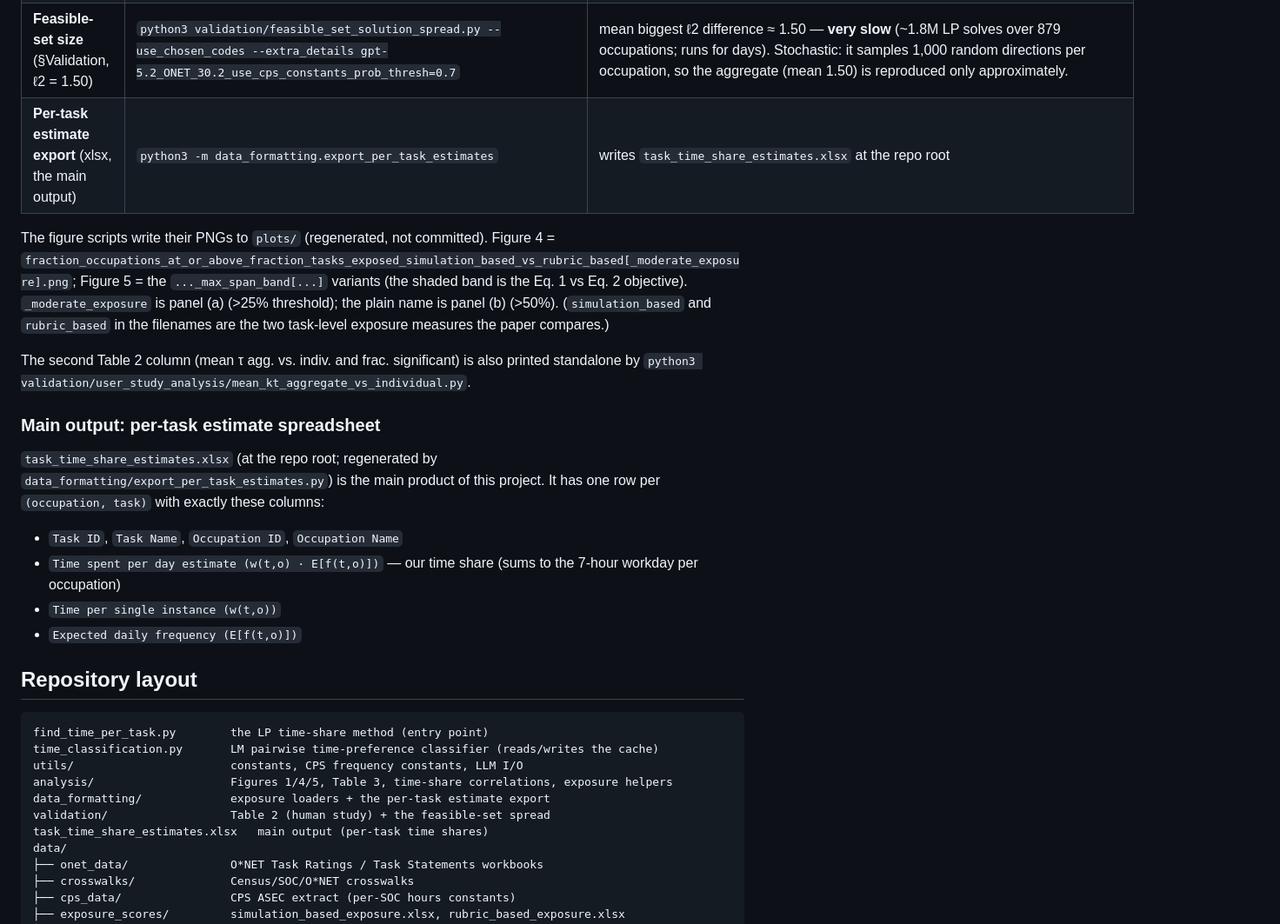
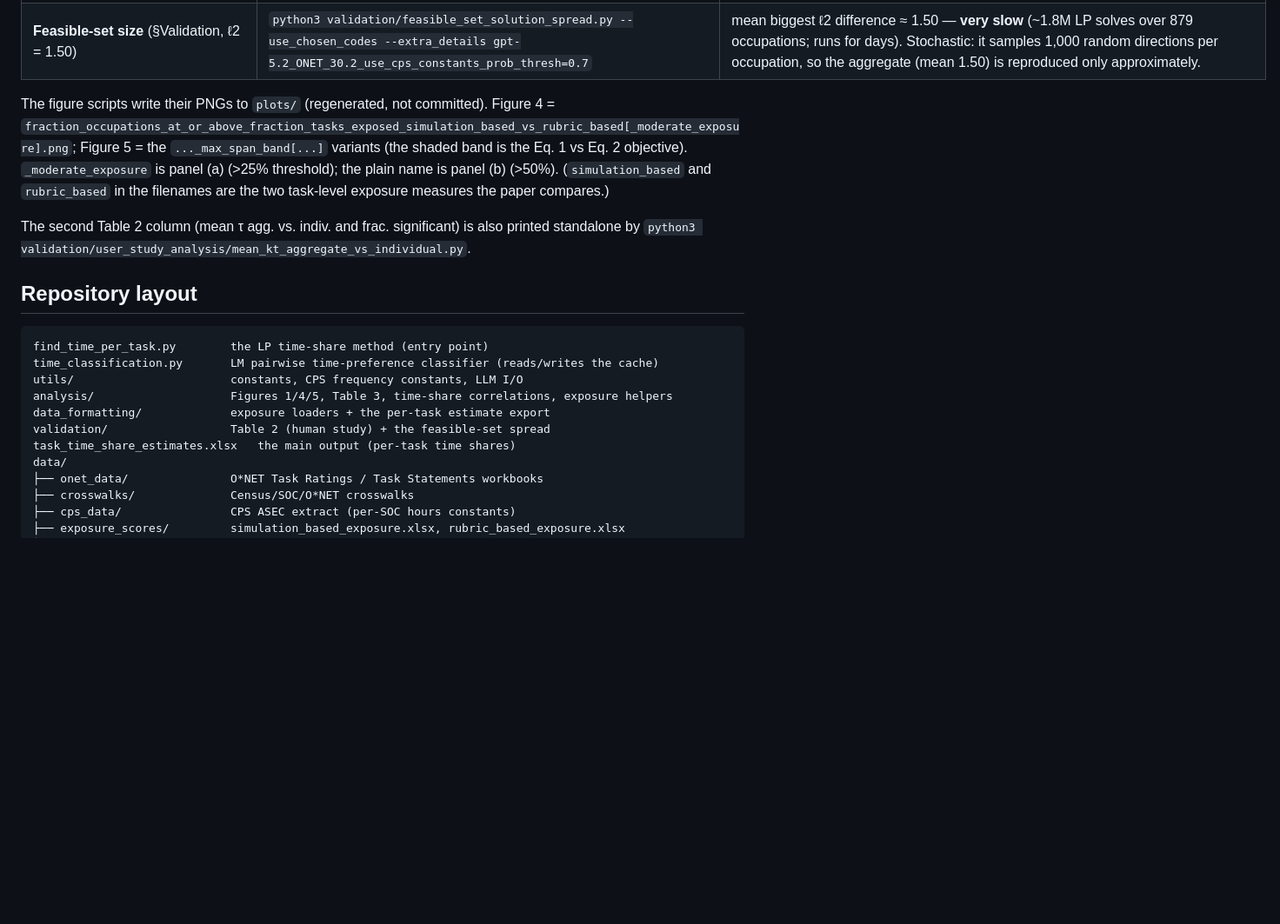
Before and after one commit to Stephanehk/Estimating-Time-Spent-On-Work, a Markdown page: README.md, the part around one of its changes. Shown at 87% size. Rendered like a GitHub page; blank space fills up the shorter version.

````diff
--- a/README.md
+++ b/README.md
@@ -31,7 +49,6 @@ All commands below are run **from the repository root**.
 | **Table 3** (top-25 set changes) | `python3 -m analysis.table3_top25_exposure_changes` | 11 of 25 occupations swap out |
 | **Time-share correlations** (§Analysis: Tamkin–McCrory time + O*NET descriptors) | `python3 -m analysis.time_share_correlations --use_cps_constants --extra_details gpt-5.2_ONET_30.2_use_cps_constants_prob_thresh=0.7 --use_max_span_time_weights` | importance 504/876·0.47, importance×freq (core) 575/876·0.61, frequency 131/876·−0.32, Spearman 0.54 |
 | **Feasible-set size** (§Validation, ℓ2 = 1.50) | `python3 validation/feasible_set_solution_spread.py --use_chosen_codes --extra_details gpt-5.2_ONET_30.2_use_cps_constants_prob_thresh=0.7` | mean biggest ℓ2 difference ≈ 1.50 — **very slow** (~1.8M LP solves over 879 occupations; runs for days). Stochastic: it samples 1,000 random directions per occupation, so the aggregate (mean 1.50) is reproduced only approximately. |
-| **Per-task estimate export** (xlsx, the main output) | `python3 -m data_formatting.export_per_task_estimates` | writes `task_time_share_estimates.xlsx` at the repo root |
 
 The figure scripts write their PNGs to `plots/` (regenerated, not committed). Figure 4 =
 `fraction_occupations_at_or_above_fraction_tasks_exposed_simulation_based_vs_rubric_based[_moderate_exposure].png`;
@@ -43,17 +60,6 @@ the paper compares.)
 The second Table 2 column (mean τ agg. vs. indiv. and frac. significant) is also printed standalone by
 `python3 validation/user_study_analysis/mean_kt_aggregate_vs_individual.py`.
 
-### Main output: per-task estimate spreadsheet
-
-`task_time_share_estimates.xlsx` (at the repo root; regenerated by
-`data_formatting/export_per_task_estimates.py`) is the main product of this project. It has one row
-per `(occupation, task)` with exactly these columns:
-
-- `Task ID`, `Task Name`, `Occupation ID`, `Occupation Name`
-- `Time spent per day estimate (w(t,o) · E[f(t,o)])` — our time share (sums to the 7-hour workday per occupation)
-- `Time per single instance (w(t,o))`
-- `Expected daily frequency (E[f(t,o)])`
-
 ## Repository layout
 
 ```
@@ -63,7 +69,7 @@ utils/                       constants, CPS frequency constants, LLM I/O
 analysis/                    Figures 1/4/5, Table 3, time-share correlations, exposure helpers
 data_formatting/             exposure loaders + the per-task estimate export
 validation/                  Table 2 (human study) + the feasible-set spread
-task_time_share_estimates.xlsx   main output (per-task time shares)
+task_time_share_estimates.xlsx   the main output (per-task time shares)
 data/
 ├── onet_data/               O*NET Task Ratings / Task Statements workbooks
 ├── crosswalks/              Census/SOC/O*NET crosswalks
````
Also changed, not shown: other parts of README.md (+41 -29 lines).
